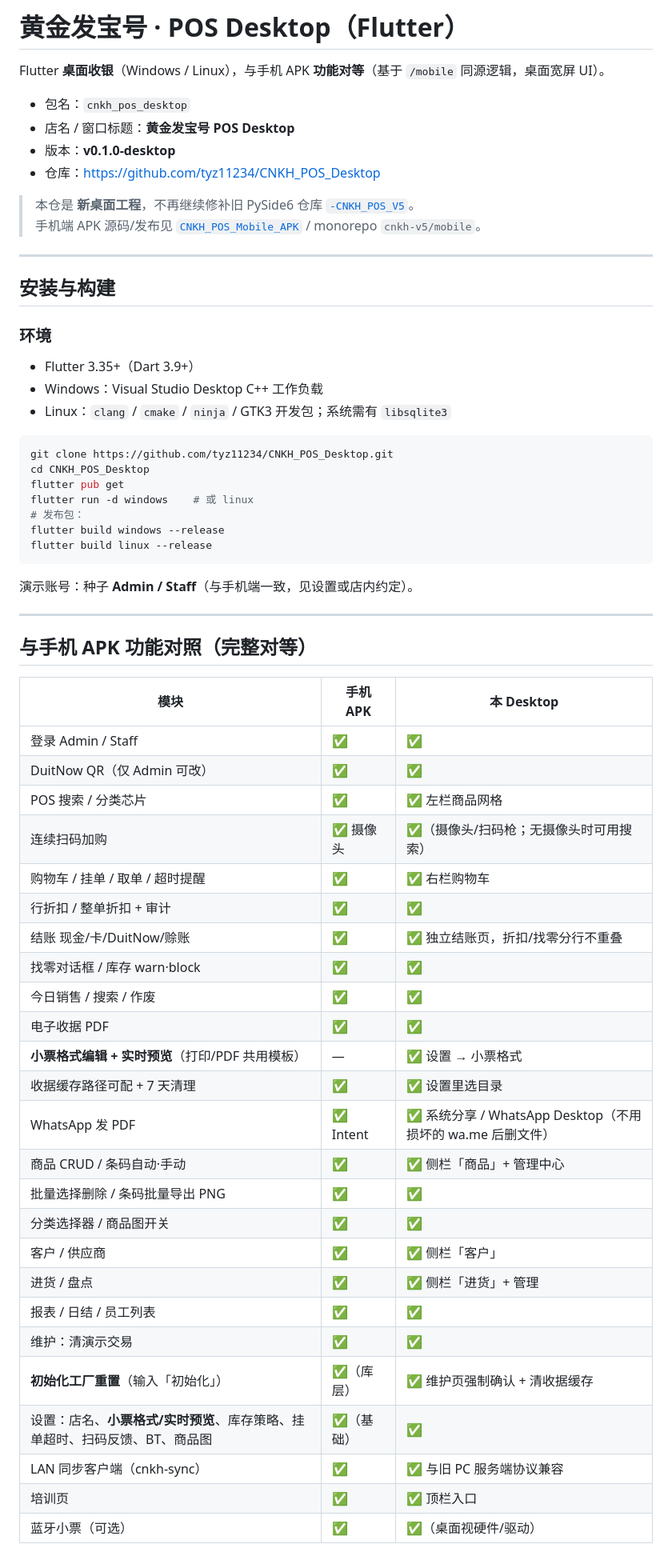
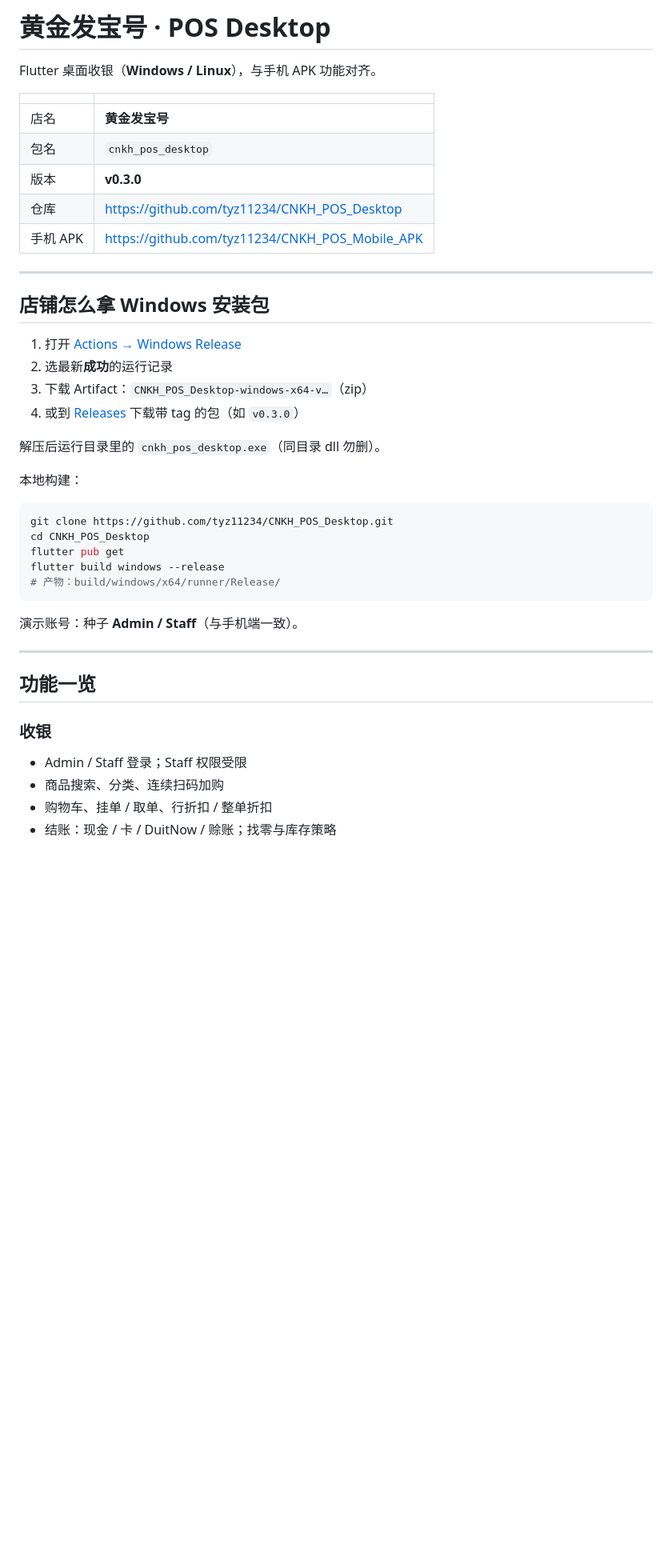
Before and after one commit to tyz11234/CNKH_POS_Desktop, a Markdown page: README.md, the part around one of its changes. Shown at 80% size. Rendered like a GitHub page; blank space fills up the shorter version.

Commit message:
docs: rewrite README for v0.3.0 (drop legacy V5 install path)

````diff
--- a/README.md
+++ b/README.md
@@ -1,66 +1,45 @@
-# 黄金发宝号 · POS Desktop（Flutter）
+# 黄金发宝号 · POS Desktop
 
-Flutter **桌面收银**（Windows / Linux），与手机 APK **功能对等**（基于 `/mobile` 同源逻辑，桌面宽屏 UI）。
+Flutter 桌面收银（**Windows / Linux**），与手机 APK 功能对齐。
 
-- 包名：`cnkh_pos_desktop`
-- 店名 / 窗口标题：**黄金发宝号 POS Desktop**
-- 版本：**v0.1.0-desktop**
-- 仓库：<https://github.com/tyz11234/CNKH_POS_Desktop>
-
-> 本仓是 **新桌面工程**，不再继续修补旧 PySide6 仓库 [`-CNKH_POS_V5`](https://github.com/tyz11234/-CNKH_POS_V5)。
-> 手机端 APK 源码/发布见 [`CNKH_POS_Mobile_APK`](https://github.com/tyz11234/CNKH_POS_Mobile_APK) / monorepo `cnkh-v5/mobile`。
+| | |
+|--|--|
+| 店名 | **黄金发宝号** |
+| 包名 | `cnkh_pos_desktop` |
+| 版本 | **v0.3.0** |
+| 仓库 | https://github.com/tyz11234/CNKH_POS_Desktop |
+| 手机 APK | https://github.com/tyz11234/CNKH_POS_Mobile_APK |
 
 ---
 
-## 安装与构建
+## 店铺怎么拿 Windows 安装包
 
-### 环境
+1. 打开 [Actions → Windows Release](https://github.com/tyz11234/CNKH_POS_Desktop/actions/workflows/windows-release.yml)
+2. 选最新**成功**的运行记录
+3. 下载 Artifact：`CNKH_POS_Desktop-windows-x64-v…`（zip）
+4. 或到 [Releases](https://github.com/tyz11234/CNKH_POS_Desktop/releases) 下载带 tag 的包（如 `v0.3.0`）
 
-- Flutter 3.35+（Dart 3.9+）
-- Windows：Visual Studio Desktop C++ 工作负载
-- Linux：`clang` / `cmake` / `ninja` / GTK3 开发包；系统需有 `libsqlite3`
+解压后运行目录里的 `cnkh_pos_desktop.exe`（同目录 dll 勿删）。
+
+本地构建：
 
 ```bash
 git clone https://github.com/tyz11234/CNKH_POS_Desktop.git
 cd CNKH_POS_Desktop
 flutter pub get
-flutter run -d windows    # 或 linux
-# 发布包：
 flutter build windows --release
-flutter build linux --release
+# 产物：build/windows/x64/runner/Release/
 ```
 
-演示账号：种子 **Admin / Staff**（与手机端一致，见设置或店内约定）。
+演示账号：种子 **Admin / Staff**（与手机端一致）。
 
 ---
 
-## 与手机 APK 功能对照（完整对等）
+## 功能一览
 
-| 模块 | 手机 APK | 本 Desktop |
-|------|----------|------------|
-| 登录 Admin / Staff | ✅ | ✅ |
-| DuitNow QR（仅 Admin 可改） | ✅ | ✅ |
-| POS 搜索 / 分类芯片 | ✅ | ✅ 左栏商品网格 |
-| 连续扫码加购 | ✅ 摄像头 | ✅（摄像头/扫码枪；无摄像头时可用搜索） |
-| 购物车 / 挂单 / 取单 / 超时提醒 | ✅ | ✅ 右栏购物车 |
-| 行折扣 / 整单折扣 + 审计 | ✅ | ✅ |
-| 结账 现金/卡/DuitNow/赊账 | ✅ | ✅ 独立结账页，折扣/找零分行不重叠 |
-| 找零对话框 / 库存 warn·block | ✅ | ✅ |
-| 今日销售 / 搜索 / 作废 | ✅ | ✅ |
-| 电子收据 PDF | ✅ | ✅ |
-| **小票格式编辑 + 实时预览**（打印/PDF 共用模板） | — | ✅ 设置 → 小票格式 |
-| 收据缓存路径可配 + 7 天清理 | ✅ | ✅ 设置里选目录 |
-| WhatsApp 发 PDF | ✅ Intent | ✅ 系统分享 / WhatsApp Desktop（不用损坏的 wa.me 后删文件） |
-| 商品 CRUD / 条码自动·手动 | ✅ | ✅ 侧栏「商品」+ 管理中心 |
-| 批量选择删除 / 条码批量导出 PNG | ✅ | ✅ |
-| 分类选择器 / 商品图开关 | ✅ | ✅ |
-| 客户 / 供应商 | ✅ | ✅ 侧栏「客户」 |
-| 进货 / 盘点 | ✅ | ✅ 侧栏「进货」+ 管理 |
-| 报表 / 日结 / 员工列表 | ✅ | ✅ |
-| 维护：清演示交易 | ✅ | ✅ |
-| **初始化工厂重置**（输入「初始化」） | ✅（库层） | ✅ 维护页强制确认 + 清收据缓存 |
-| 设置：店名、**小票格式/实时预览**、库存策略、挂单超时、扫码反馈、BT、商品图 | ✅（基础） | ✅ |
-| LAN 同步客户端（cnkh-sync） | ✅ | ✅ 与旧 PC 服务端协议兼容 |
-| 培训页 | ✅ | ✅ 顶栏入口 |
-| 蓝牙小票（可选） | ✅ | ✅（桌面视硬件/驱动） |
+### 收银
+- Admin / Staff 登录；Staff 权限受限
+- 商品搜索、分类、连续扫码加购
+- 购物车、挂单 / 取单、行折扣 / 整单折扣
+- 结账：现金 / 卡 / DuitNow / 赊账；找零与库存策略
 
````
Also changed, not shown: other parts of README.md (+40 -61 lines).
